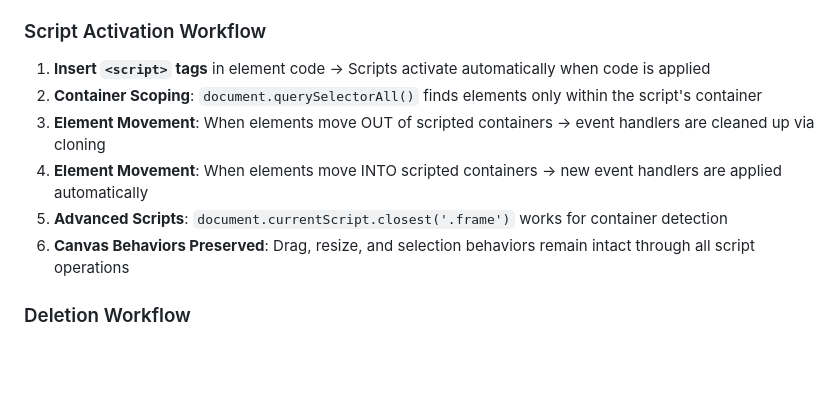
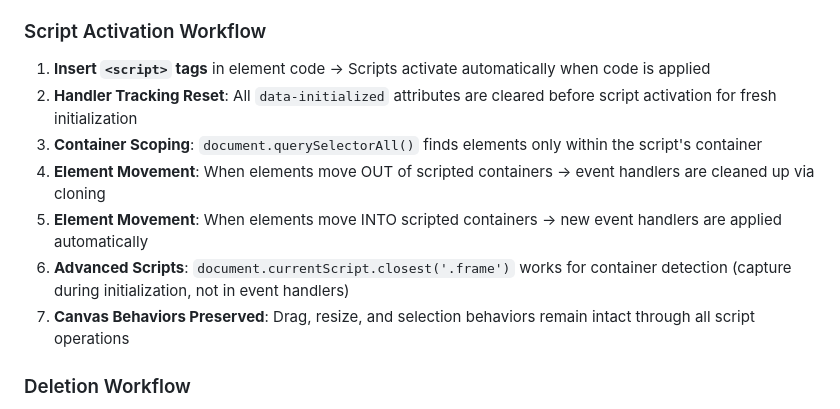
Before and after one commit to TroyRobinson/Canvas-Editor, a Markdown page: README.md, the part around the change. GitHub-like rendering; blank space fills up the shorter version.

Commit message:
Readme update 2/2

```diff
--- a/README.md
+++ b/README.md
@@ -357,11 +357,12 @@ Comprehensive CSS styling defining:
 
 ### Script Activation Workflow
 1. **Insert `<script>` tags** in element code → Scripts activate automatically when code is applied
-2. **Container Scoping**: `document.querySelectorAll()` finds elements only within the script's container
-3. **Element Movement**: When elements move OUT of scripted containers → event handlers are cleaned up via cloning
-4. **Element Movement**: When elements move INTO scripted containers → new event handlers are applied automatically
-5. **Advanced Scripts**: `document.currentScript.closest('.frame')` works for container detection
-6. **Canvas Behaviors Preserved**: Drag, resize, and selection behaviors remain intact through all script operations
+2. **Handler Tracking Reset**: All `data-initialized` attributes are cleared before script activation for fresh initialization
+3. **Container Scoping**: `document.querySelectorAll()` finds elements only within the script's container
+4. **Element Movement**: When elements move OUT of scripted containers → event handlers are cleaned up via cloning
+5. **Element Movement**: When elements move INTO scripted containers → new event handlers are applied automatically
+6. **Advanced Scripts**: `document.currentScript.closest('.frame')` works for container detection (capture during initialization, not in event handlers)
+7. **Canvas Behaviors Preserved**: Drag, resize, and selection behaviors remain intact through all script operations
 
 ### Deletion Workflow
 1. Select any element(s) using single-click, shift+click, or marquee selection
```
